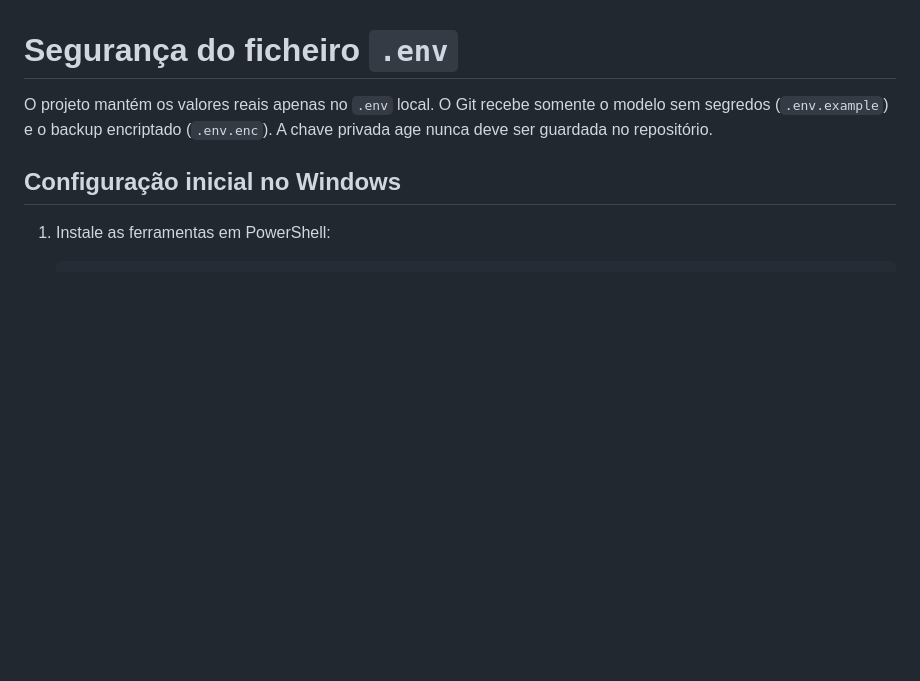
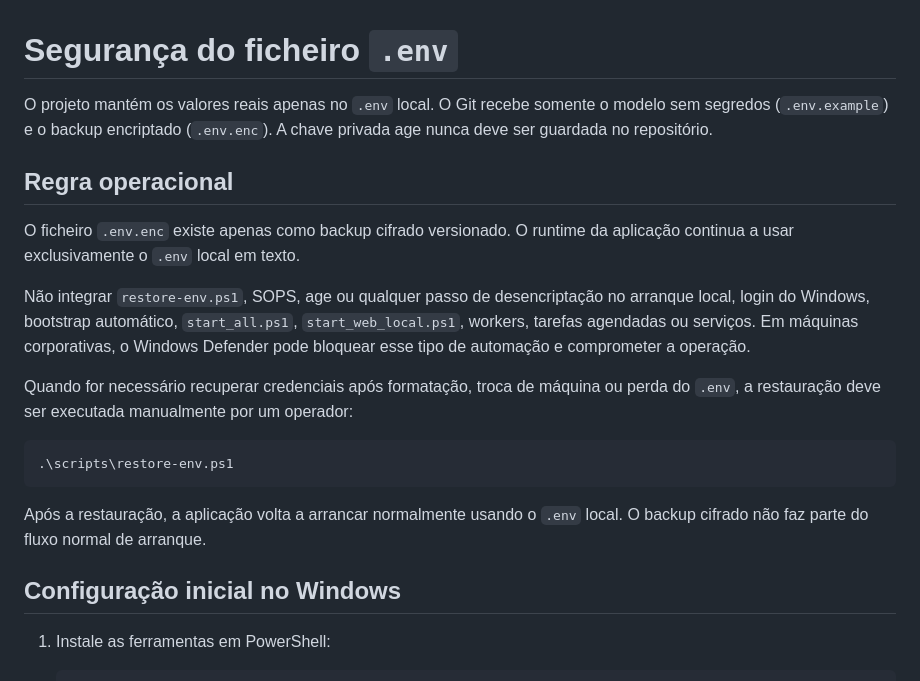
Before and after one commit to Geniolle/SapScript, a Markdown page: docs/ENV_SECURITY.md, the part around the change. GitHub-like rendering; blank space fills up the shorter version.

Commit message:
Docs_env_security_manual_restore_only

````diff
--- a/docs/ENV_SECURITY.md
+++ b/docs/ENV_SECURITY.md
@@ -1,6 +1,20 @@
 # Segurança do ficheiro `.env`
 
 O projeto mantém os valores reais apenas no `.env` local. O Git recebe somente o modelo sem segredos (`.env.example`) e o backup encriptado (`.env.enc`). A chave privada age nunca deve ser guardada no repositório.
+
+## Regra operacional
+
+O ficheiro `.env.enc` existe apenas como backup cifrado versionado. O runtime da aplicação continua a usar exclusivamente o `.env` local em texto.
+
+Não integrar `restore-env.ps1`, SOPS, age ou qualquer passo de desencriptação no arranque local, login do Windows, bootstrap automático, `start_all.ps1`, `start_web_local.ps1`, workers, tarefas agendadas ou serviços. Em máquinas corporativas, o Windows Defender pode bloquear esse tipo de automação e comprometer a operação.
+
+Quando for necessário recuperar credenciais após formatação, troca de máquina ou perda do `.env`, a restauração deve ser executada manualmente por um operador:
+
+```powershell
+.\scripts\restore-env.ps1
+```
+
+Após a restauração, a aplicação volta a arrancar normalmente usando o `.env` local. O backup cifrado não faz parte do fluxo normal de arranque.
 
 ## Configuração inicial no Windows
 
````
